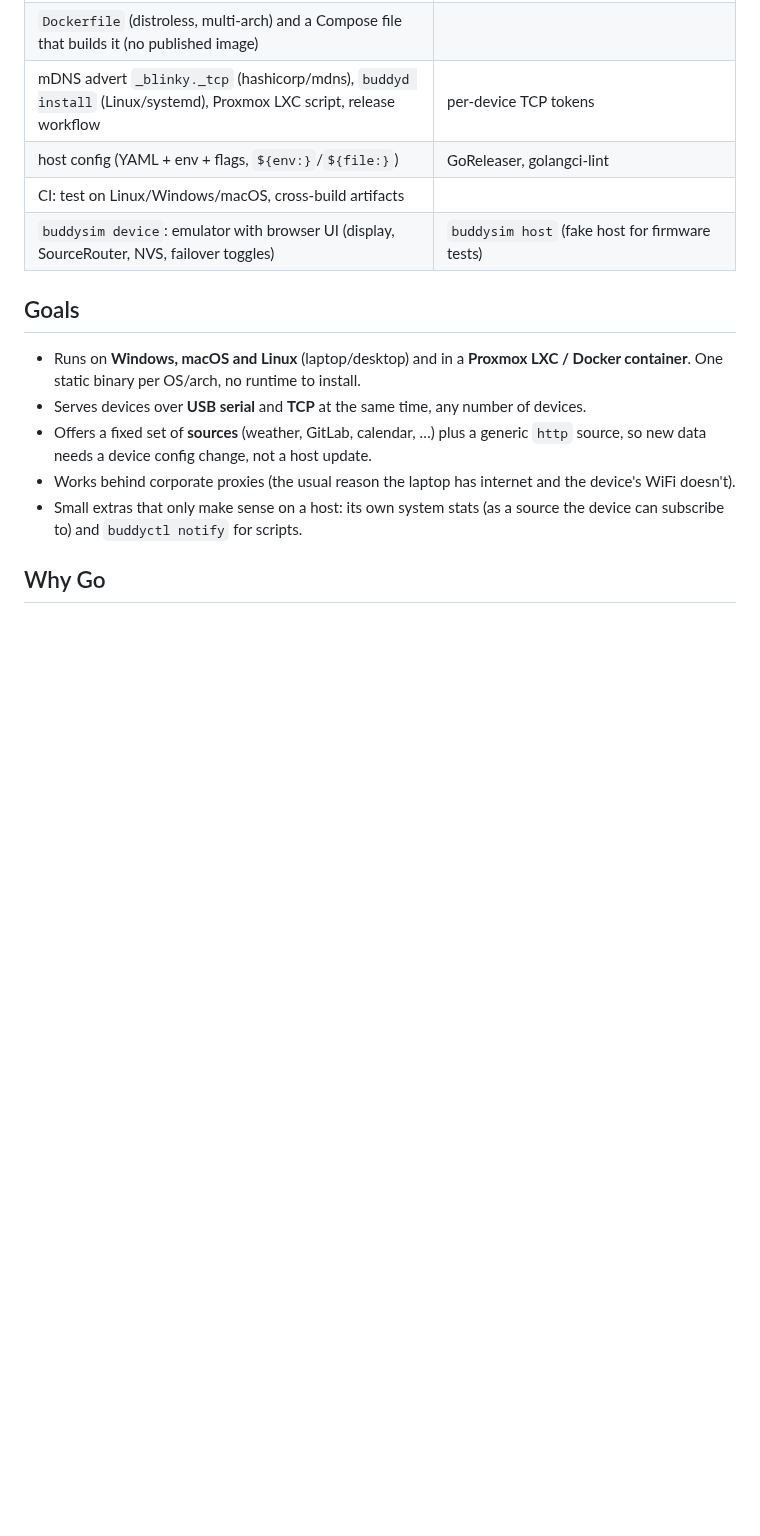
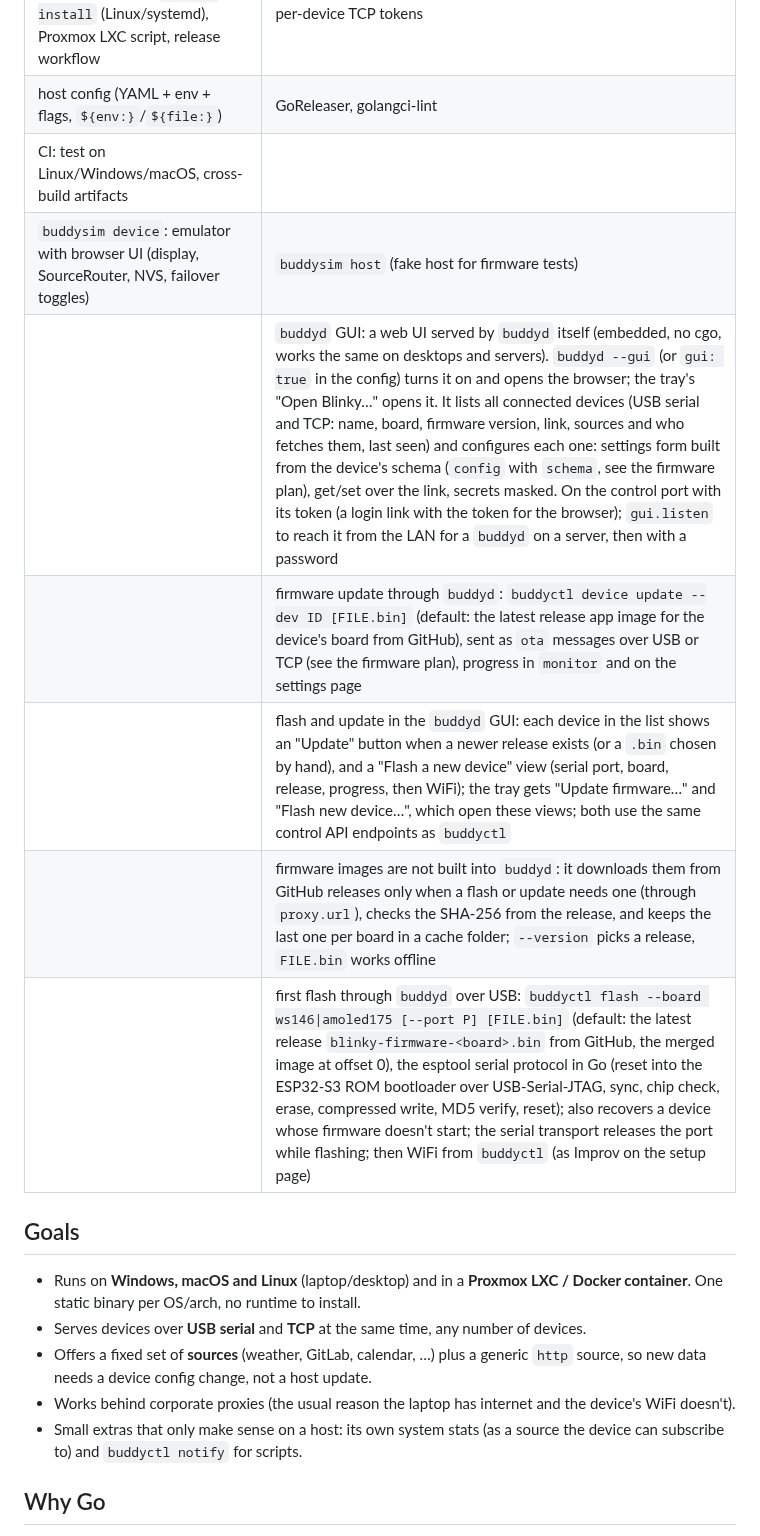
Before and after one commit to StefanRiese/blinky-desk-companion, a Markdown page: host/PLAN.md, the part around the change. GitHub-like rendering; blank space fills up the shorter version.

Commit message:
Plans: analog clock page, OTA, buddyd web UI, flashing and updates through buddyd

```diff
--- a/host/PLAN.md
+++ b/host/PLAN.md
@@ -36,6 +36,11 @@ says `go 1.27.0`), cross-compiles without cgo for Windows, macOS and Linux. CI
 | host config (YAML + env + flags, `${env:}`/`${file:}`) | GoReleaser, golangci-lint |
 | CI: test on Linux/Windows/macOS, cross-build artifacts | |
 | `buddysim device`: emulator with browser UI (display, SourceRouter, NVS, failover toggles) | `buddysim host` (fake host for firmware tests) |
+| | `buddyd` GUI: a web UI served by `buddyd` itself (embedded, no cgo, works the same on desktops and servers). `buddyd --gui` (or `gui: true` in the config) turns it on and opens the browser; the tray's "Open Blinky…" opens it. It lists all connected devices (USB serial and TCP: name, board, firmware version, link, sources and who fetches them, last seen) and configures each one: settings form built from the device's schema (`config` with `schema`, see the firmware plan), get/set over the link, secrets masked. On the control port with its token (a login link with the token for the browser); `gui.listen` to reach it from the LAN for a `buddyd` on a server, then with a password |
+| | firmware update through `buddyd`: `buddyctl device update --dev ID [FILE.bin]` (default: the latest release app image for the device's board from GitHub), sent as `ota` messages over USB or TCP (see the firmware plan), progress in `monitor` and on the settings page |
+| | flash and update in the `buddyd` GUI: each device in the list shows an "Update" button when a newer release exists (or a `.bin` chosen by hand), and a "Flash a new device" view (serial port, board, release, progress, then WiFi); the tray gets "Update firmware…" and "Flash new device…", which open these views; both use the same control API endpoints as `buddyctl` |
+| | firmware images are not built into `buddyd`: it downloads them from GitHub releases only when a flash or update needs one (through `proxy.url`), checks the SHA-256 from the release, and keeps the last one per board in a cache folder; `--version` picks a release, `FILE.bin` works offline |
+| | first flash through `buddyd` over USB: `buddyctl flash --board ws146\|amoled175 [--port P] [FILE.bin]` (default: the latest release `blinky-firmware-<board>.bin` from GitHub, the merged image at offset 0), the esptool serial protocol in Go (reset into the ESP32-S3 ROM bootloader over USB-Serial-JTAG, sync, chip check, erase, compressed write, MD5 verify, reset); also recovers a device whose firmware doesn't start; the serial transport releases the port while flashing; then WiFi from `buddyctl` (as Improv on the setup page) |
 
 ## Goals
 - Runs on **Windows, macOS and Linux** (laptop/desktop) and in a **Proxmox LXC / Docker
```
Also changed, not shown: firmware/PLAN.md (+6 -1 lines).
